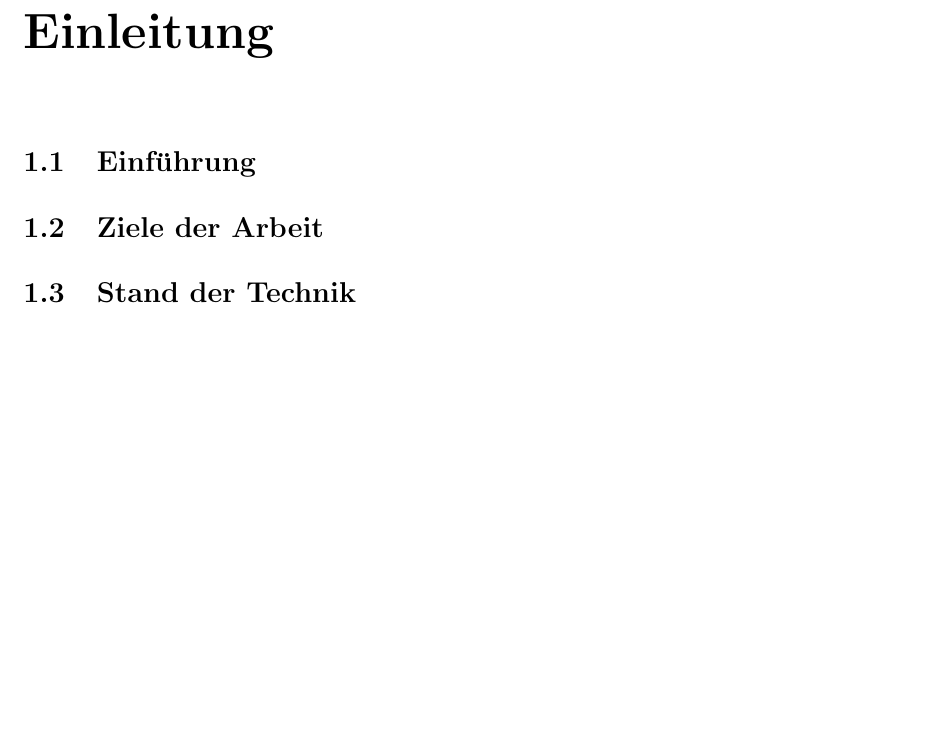
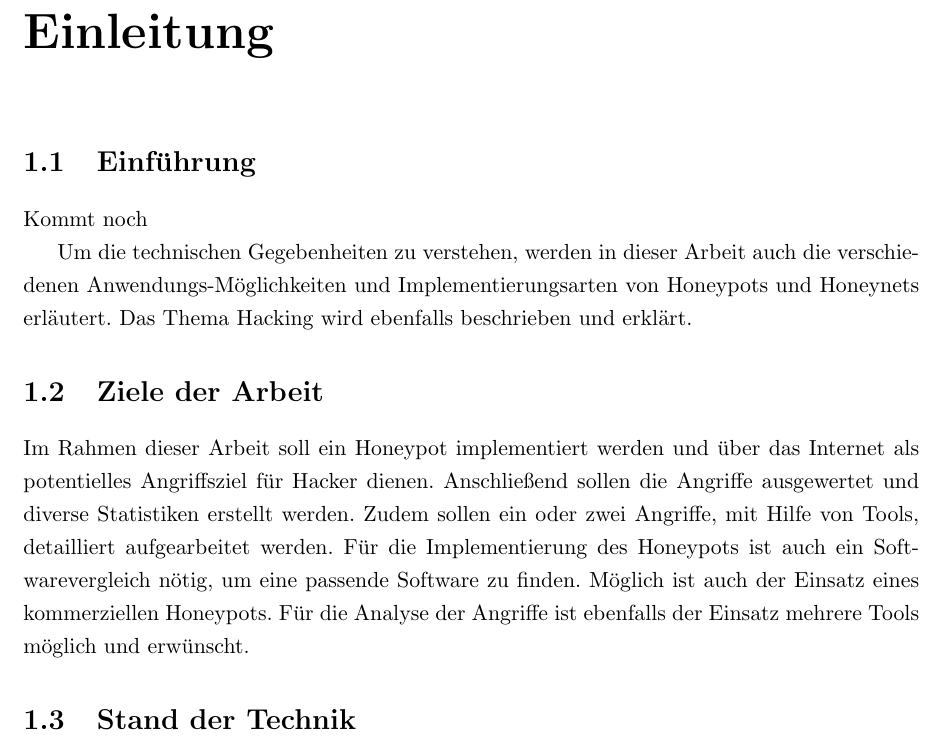
Before and after one commit to Studienarbeit/Studienarbeit, a LaTeX document (Latex/Projektbericht.tex, which reads Latex/Kapitel/1/Kapitel11.tex, Latex/Kapitel/1/Kapitel12.tex): part of page 10 of 32, cut so that both start at the same text, the shorter picture padded with empty space. Compiled offline with pdfLaTeX; an older LaTeX class or package is replaced by its successor.

Commit message:
Update
Einleitung erweitert

```diff
--- a/Latex/Kapitel/1/Kapitel11.tex
+++ b/Latex/Kapitel/1/Kapitel11.tex
@@ -1 +1,5 @@
 \section{Einführung}
+Kommt noch
+
+
+Um die technischen Gegebenheiten zu verstehen, werden in dieser Arbeit auch die verschiedenen Anwendungs-Möglichkeiten und Implementierungsarten von Honeypots und Honeynets erläutert. Das Thema Hacking wird ebenfalls beschrieben und erklärt.
--- a/Latex/Kapitel/1/Kapitel12.tex
+++ b/Latex/Kapitel/1/Kapitel12.tex
@@ -1 +1,3 @@
 \section{Ziele der Arbeit}
+Im Rahmen dieser Arbeit soll ein Honeypot implementiert werden und über das Internet als potentielles Angriffsziel für Hacker dienen. Anschließend sollen die Angriffe ausgewertet und diverse Statistiken erstellt werden. Zudem sollen ein oder zwei Angriffe, mit Hilfe von Tools, detailliert aufgearbeitet werden. Für die Implementierung des Honeypots ist auch ein Softwarevergleich nötig, um eine passende Software zu finden. Möglich ist auch der Einsatz eines kommerziellen Honeypots.
+Für die Analyse der Angriffe ist ebenfalls der Einsatz mehrere Tools möglich und erwünscht.
```
Also changed, not shown: Latex/Projektbericht.pdf, 1 other file.
